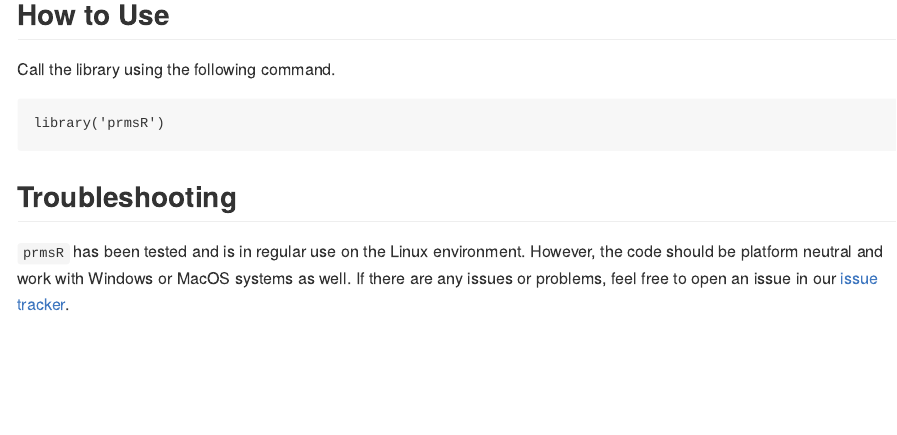
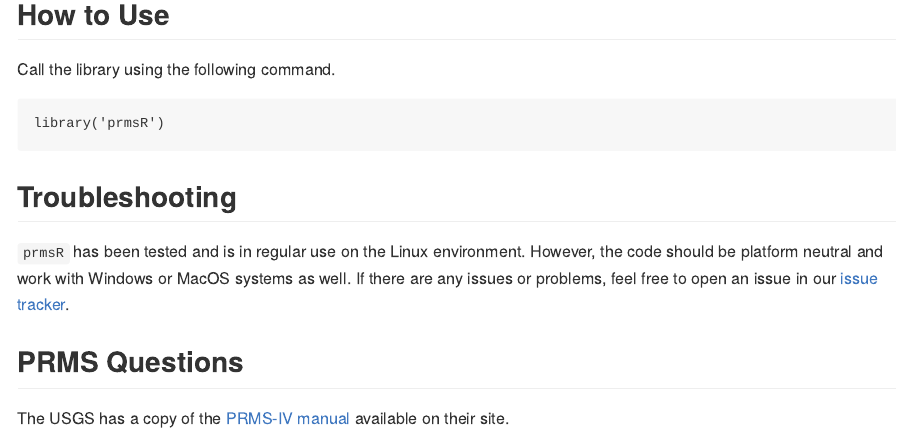
Before and after one commit to dongkwanp/prmsR, an R Markdown document (README.Rmd): the page in a window 1100 px wide, from 1000 px down. The pictures show the output file README.md that the author committed with the source, drawn offline in the style of GitHub.

Commit message:
Added link to PRMS-IV Manual from USGS

```diff
--- a/README.Rmd
+++ b/README.Rmd
@@ -61,3 +61,8 @@ library('prmsR')
 ## Troubleshooting
 
 `prmsR` has been tested and is in regular use on the Linux environment.  However, the code should be platform neutral and work with Windows or MacOS systems as well.  If there are any issues or problems, feel free to open an issue in our [issue tracker](https://projects.cloudwaterlab.com/UMass/prmsR/issues).
+
+
+## PRMS Questions
+
+The USGS has a copy of the [PRMS-IV manual](https://pubs.er.usgs.gov/publication/tm6B7) available on their site.
```
Also changed, not shown: README.md.
